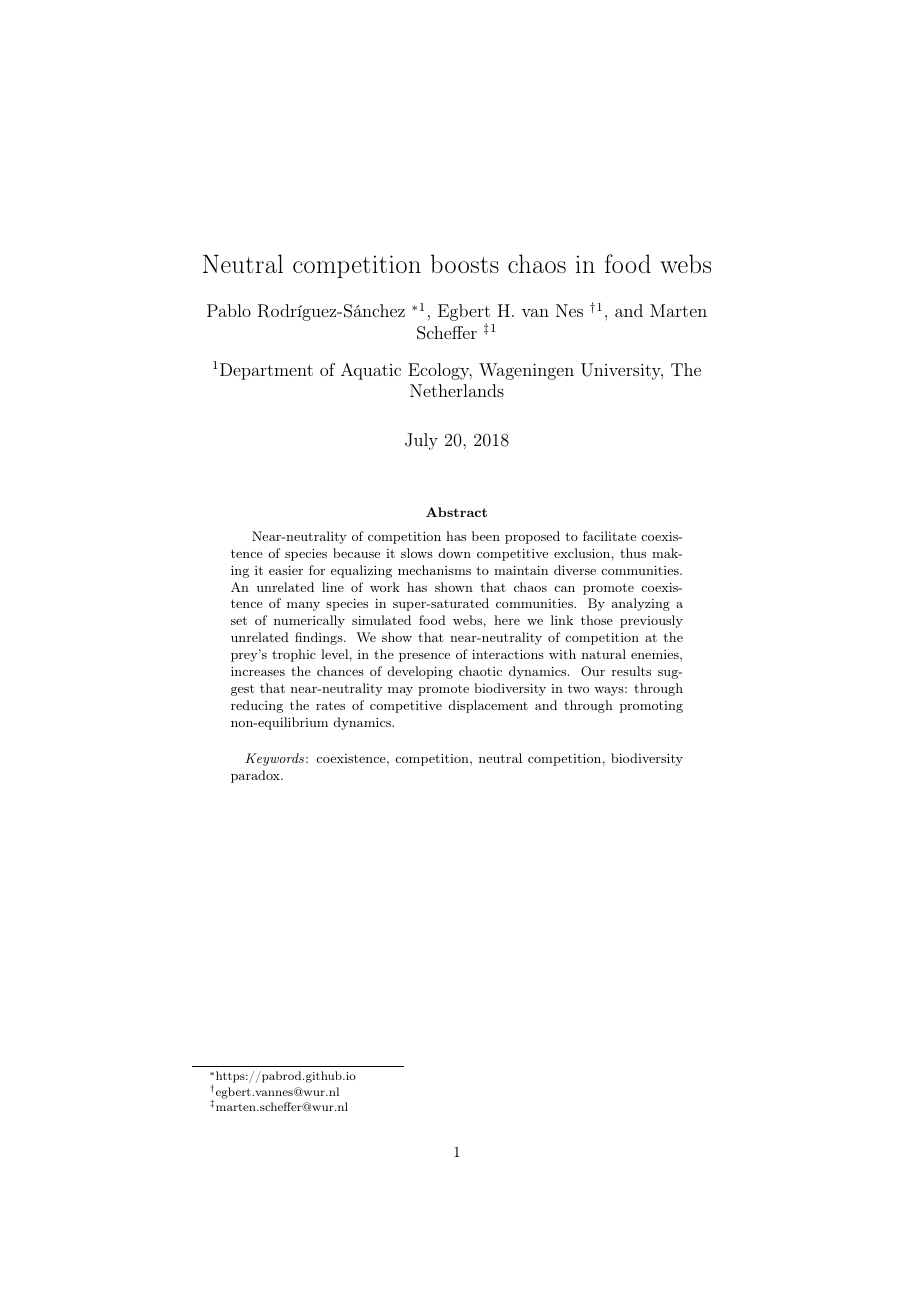
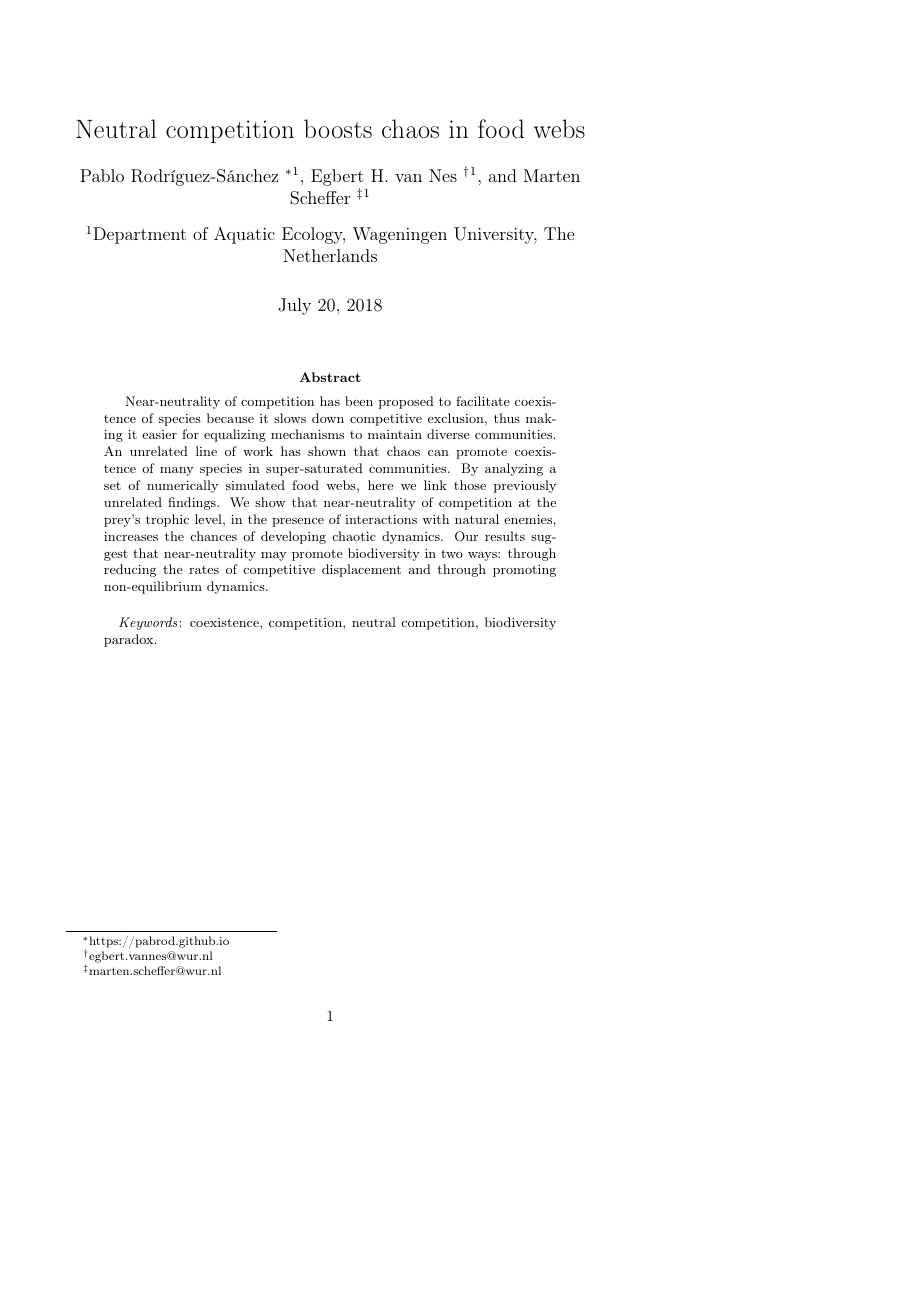
Before and after one commit to PabRod/Chaos-and-neutrality, a LaTeX paper (main.tex, which reads tex/00-preamble.tex): page 1 of 24, the shorter picture padded with empty space. Compiled offline with pdfLaTeX.

Commit message:
Increased margins

```diff
--- a/tex/00-preamble.tex
+++ b/tex/00-preamble.tex
@@ -1,4 +1,4 @@
-
+\usepackage[center,width=152mm,height=235mm]{crop}
 
 \usepackage[english]{babel}
 \usepackage[latin1]{inputenc}
```
